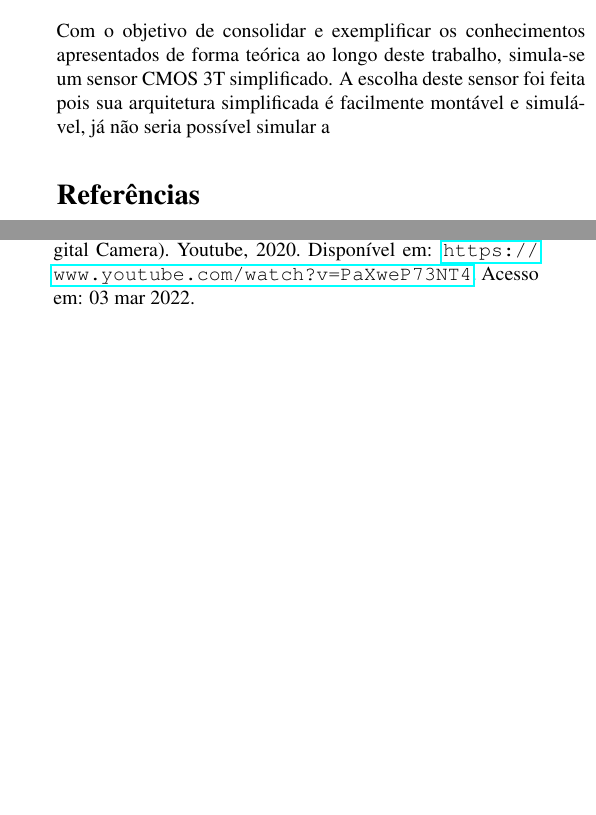
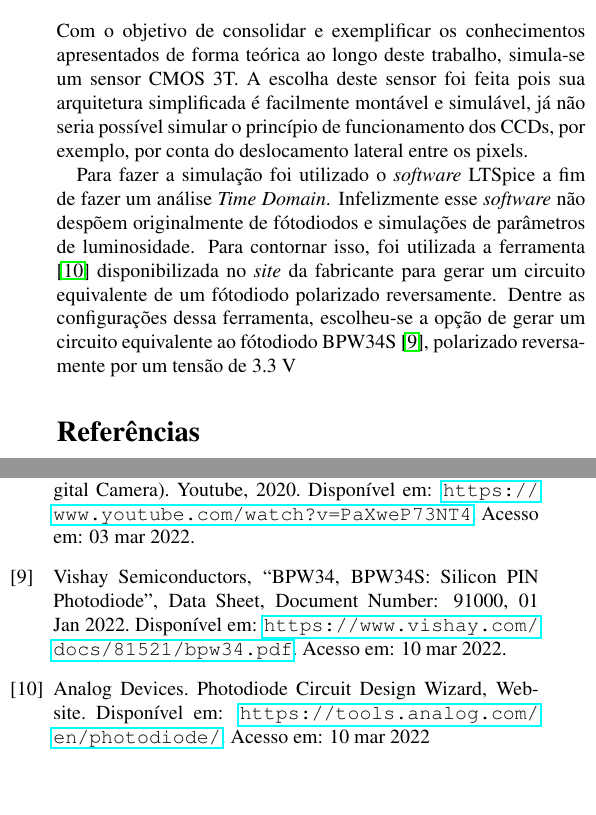
Before and after one commit to leandroassis/CMOSimagesensors, a LaTeX document (document.tex): two parts of the columns of page 4 of 4, joined at a grey line, cut so that both start at the same text. Compiled offline with pdfLaTeX.

Commit message:
Simulacao quase completa

```diff
--- a/document.tex
+++ b/document.tex
@@ -112,7 +112,9 @@
 	De acordo com os argumentos apresentados, conclui-se que sensores CMOS são mais utilizados em aplicações que requerem rápido processamento, baixo consumo elétrico e menor custo de produção como câmeras digitais para celulares, enquanto sensores CCDs são usados em aplicações que necessitam mais sensibilidade e menos ruído, como aplicações de fotografia espacial -entretanto cada vez mais os sensores CMOS evoluem e tomam este espaço dos CCDs-.
 
 	\section*{Conclusão: Simulação de um sensor CMOS 3T simplificado}
-	Com o objetivo de consolidar e exemplificar os conhecimentos apresentados de forma teórica ao longo deste trabalho, simula-se um sensor CMOS 3T simplificado. A escolha deste sensor foi feita pois sua arquitetura simplificada é facilmente montável e simulável, já não seria possível simular a
+	Com o objetivo de consolidar e exemplificar os conhecimentos apresentados de forma teórica ao longo deste trabalho, simula-se um sensor CMOS 3T. A escolha deste sensor foi feita pois sua arquitetura simplificada é facilmente montável e simulável, já não seria possível simular o princípio de funcionamento dos CCDs, por exemplo, por conta do deslocamento lateral entre os pixels.
+
+	Para fazer a simulação foi utilizado o \textit{software} LTSpice a fim de fazer um análise \textit{Time Domain}. Infelizmente esse \textit{software} não despõem originalmente de fótodiodos e simulações de parâmetros de luminosidade. Para contornar isso, foi utilizada a ferramenta \cite{photodiode} disponibilizada no \textit{site} da fabricante para gerar um circuito equivalente de um fótodiodo polarizado reversamente. Dentre as configurações dessa ferramenta, escolheu-se a opção de gerar um circuito equivalente ao fótodiodo BPW34S \cite{BPW34}, polarizado reversamente por um tensão de 3.3 V
 
 	\begin{thebibliography}{99}
 		\bibitem[1]{MazinSaad2019}
@@ -139,5 +141,11 @@
 		\bibitem[8]{ColorRecognition}
 		{Hodgins, Sean, {I Made My Own Image Sensor! (And Digital Camera)}. Youtube, 2020. Disponível em: \url{https://www.youtube.com/watch?v=PaXweP73NT4}. Acesso em: 03 mar 2022.}
 
+		\bibitem[9]{BPW34}
+		{Vishay Semiconductors, {``BPW34, BPW34S: Silicon PIN Photodiode''}, Data Sheet, Document Number: 91000, 01 Jan 2022. Disponível em: \url{https://www.vishay.com/docs/81521/bpw34.pdf}. Acesso em: 10 mar 2022.}
+
+		\bibitem[10]{photodiode}
+		{Analog Devices. {Photodiode Circuit Design Wizard}, Website. Disponível em: \url{https://tools.analog.com/en/photodiode/}. Acesso em: 10 mar 2022}
+
 	\end{thebibliography}
 \end{document}
```
Also changed, not shown: document.pdf, 9 other files.
